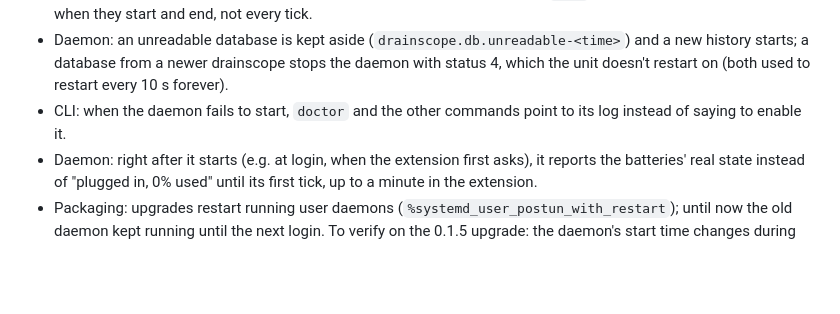
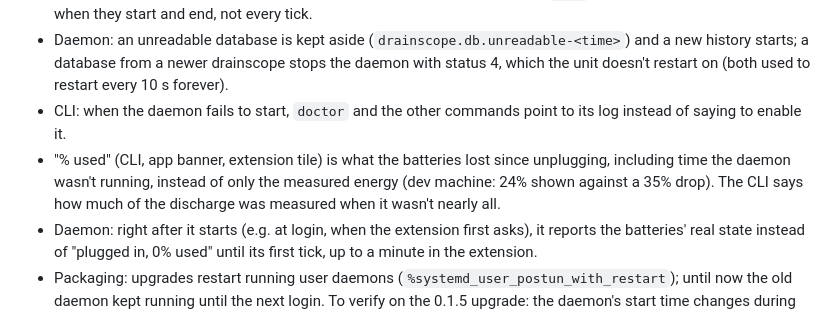
Before and after one commit to KhaledSaeed18/drainscope, a Markdown page: ROADMAP.md, the part around the change. Rendered like a GitHub page; blank space fills up the shorter version.

Commit message:
docs: "% used" fix for 0.1.5

```diff
--- a/ROADMAP.md
+++ b/ROADMAP.md
@@ -76,6 +76,7 @@ Released after the maintainer's own testing, together with any other fixes found
 - Daemon: a history that can't be written (full disk, I/O error) no longer stops `Tick` and live views; failures are logged when they start and end, not every tick.
 - Daemon: an unreadable database is kept aside (`drainscope.db.unreadable-<time>`) and a new history starts; a database from a newer drainscope stops the daemon with status 4, which the unit doesn't restart on (both used to restart every 10 s forever).
 - CLI: when the daemon fails to start, `doctor` and the other commands point to its log instead of saying to enable it.
+- "% used" (CLI, app banner, extension tile) is what the batteries lost since unplugging, including time the daemon wasn't running, instead of only the measured energy (dev machine: 24% shown against a 35% drop). The CLI says how much of the discharge was measured when it wasn't nearly all.
 - Daemon: right after it starts (e.g. at login, when the extension first asks), it reports the batteries' real state instead of "plugged in, 0% used" until its first tick, up to a minute in the extension.
 - Packaging: upgrades restart running user daemons (`%systemd_user_postun_with_restart`); until now the old daemon kept running until the next login. To verify on the 0.1.5 upgrade: the daemon's start time changes during `dnf upgrade`.
 - Faster history queries: ranges are answered from the coarsest exact rollups (last 24 hours 175 → 38 ms, 7 days 94 → 39 ms, including the D-Bus call), with unchanged results. With the app open on the last 24 hours, the daemon uses 1.45% of one CPU instead of 7.05%.
```
